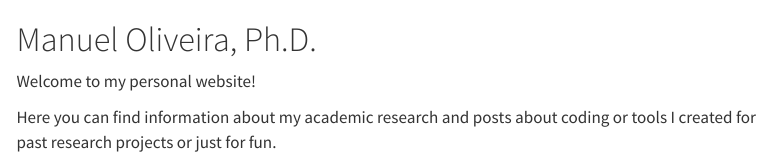
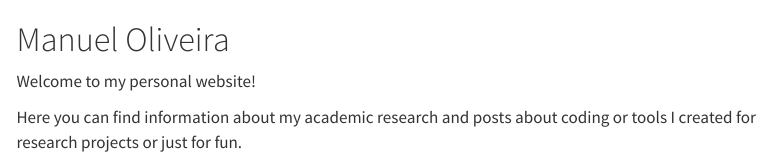
Before and after one commit to olivethree/blogsite, a Quarto document (index.qmd): the page in a window 1100 px wide, from its top. Rendered offline with R 4.5, knitr and Pandoc in place of Quarto, with nearby package versions; menus at the side of the page are left out.

Commit message:
updated content

```diff
--- a/index.qmd
+++ b/index.qmd
@@ -2,8 +2,8 @@
 title: ""
 ---
 
-# Manuel Oliveira, Ph.D.
+# Manuel Oliveira
 
 Welcome to my personal website!
 
-Here you can find information about my academic research and posts about coding or tools I created for past research projects or just for fun.
+Here you can find information about my academic research and posts about coding or tools I created for research projects or just for fun.
```
Also changed, not shown: docs/search.json, 1 other file.
